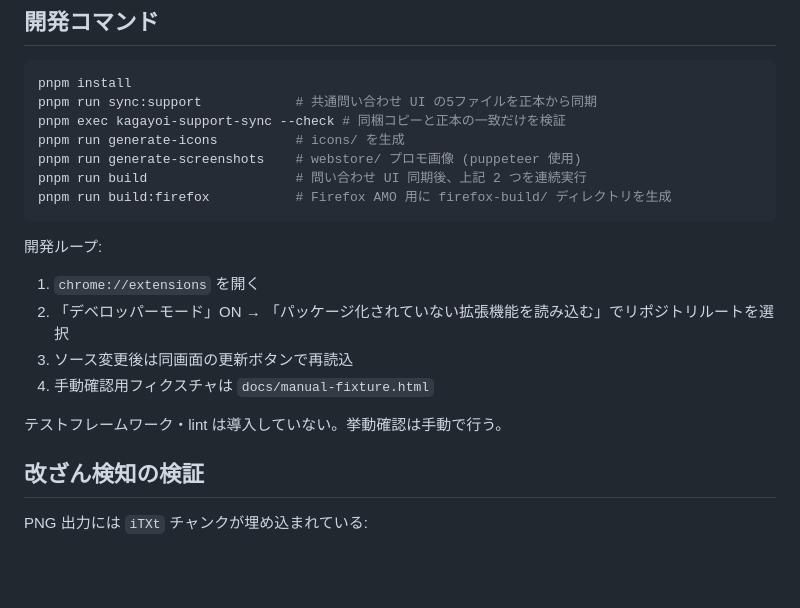
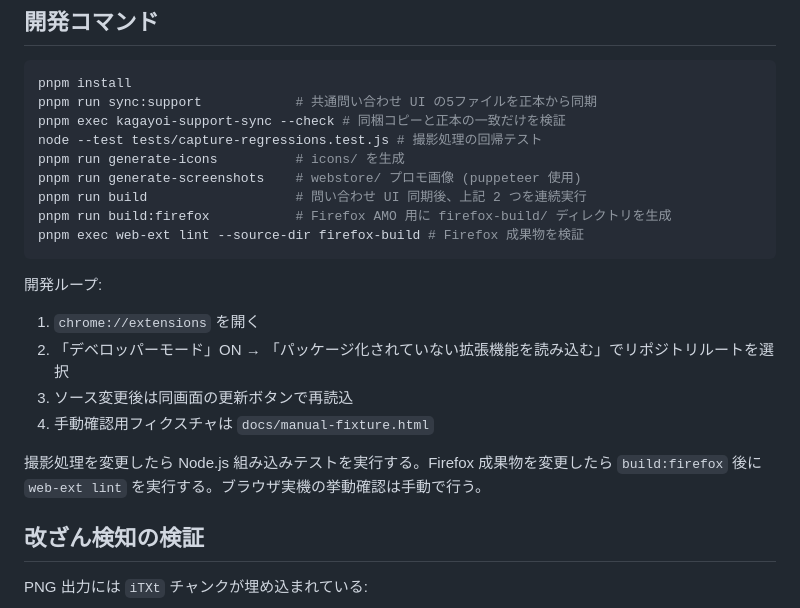
Before and after one commit to 1llum1n4t1s/EvidenceShot, a Markdown page: AGENTS.md, the part around the change. GitHub-like rendering; blank space fills up the shorter version.

````diff
--- a/AGENTS.md
+++ b/AGENTS.md
@@ -93,10 +93,12 @@ popup.js ── chrome.runtime.sendMessage ──▶ background.js (Chrome SW /
 pnpm install
 pnpm run sync:support            # 共通問い合わせ UI の5ファイルを正本から同期
 pnpm exec kagayoi-support-sync --check # 同梱コピーと正本の一致だけを検証
+node --test tests/capture-regressions.test.js # 撮影処理の回帰テスト
 pnpm run generate-icons          # icons/ を生成
 pnpm run generate-screenshots    # webstore/ プロモ画像 (puppeteer 使用)
 pnpm run build                   # 問い合わせ UI 同期後、上記 2 つを連続実行
 pnpm run build:firefox           # Firefox AMO 用に firefox-build/ ディレクトリを生成
+pnpm exec web-ext lint --source-dir firefox-build # Firefox 成果物を検証
 ```
 
 開発ループ:
@@ -106,7 +108,7 @@ pnpm run build:firefox           # Firefox AMO 用に firefox-build/ ディレ
 3. ソース変更後は同画面の更新ボタンで再読込
 4. 手動確認用フィクスチャは `docs/manual-fixture.html`
 
-テストフレームワーク・lint は導入していない。挙動確認は手動で行う。
+撮影処理を変更したら Node.js 組み込みテストを実行する。Firefox 成果物を変更したら `build:firefox` 後に `web-ext lint` を実行する。ブラウザ実機の挙動確認は手動で行う。
 
 ## 改ざん検知の検証
 
````
Also changed, not shown: DESIGN.md (+6 -6 lines).
